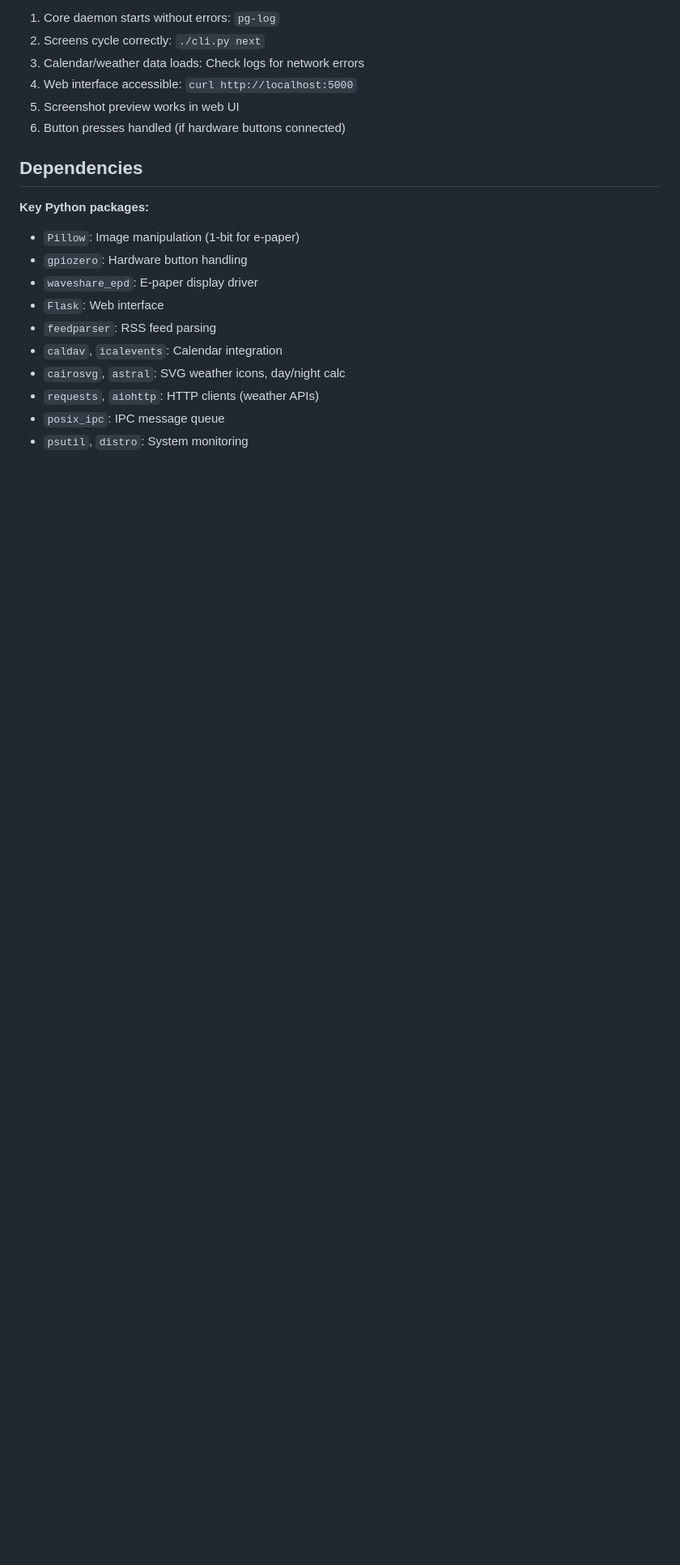
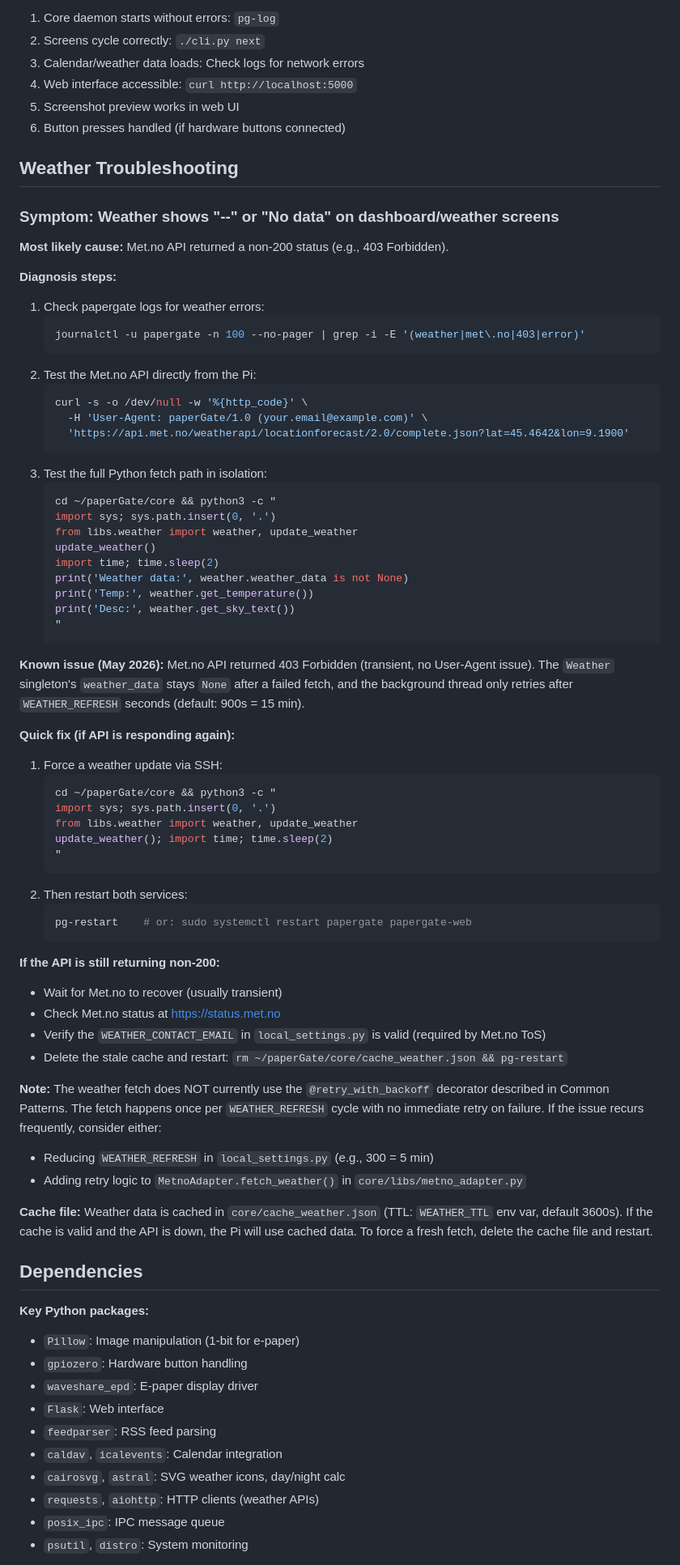
Before and after one commit to rizal72/paperGate, a Markdown page: AGENTS.md, the part around the change. Shown at 81% size. Rendered like a GitHub page; blank space fills up the shorter version.

Commit message:
docs: Add weather troubleshooting to AGENTS.md and v2.0.3 changelog

````diff
--- a/AGENTS.md
+++ b/AGENTS.md
@@ -267,6 +267,64 @@ def render_svg_icon(svg_path, size=50):
 5. Screenshot preview works in web UI
 6. Button presses handled (if hardware buttons connected)
 
+## Weather Troubleshooting
+
+### Symptom: Weather shows "--" or "No data" on dashboard/weather screens
+
+**Most likely cause:** Met.no API returned a non-200 status (e.g., 403 Forbidden).
+
+**Diagnosis steps:**
+1. Check papergate logs for weather errors:
+   ```bash
+   journalctl -u papergate -n 100 --no-pager | grep -i -E '(weather|met\.no|403|error)'
+   ```
+2. Test the Met.no API directly from the Pi:
+   ```bash
+   curl -s -o /dev/null -w '%{http_code}' \
+     -H 'User-Agent: paperGate/1.0 (your.email@example.com)' \
+     'https://api.met.no/weatherapi/locationforecast/2.0/complete.json?lat=45.4642&lon=9.1900'
+   ```
+3. Test the full Python fetch path in isolation:
+   ```bash
+   cd ~/paperGate/core && python3 -c "
+   import sys; sys.path.insert(0, '.')
+   from libs.weather import weather, update_weather
+   update_weather()
+   import time; time.sleep(2)
+   print('Weather data:', weather.weather_data is not None)
+   print('Temp:', weather.get_temperature())
+   print('Desc:', weather.get_sky_text())
+   "
+   ```
+
+**Known issue (May 2026):** Met.no API returned 403 Forbidden (transient, no User-Agent issue). The `Weather` singleton's `weather_data` stays `None` after a failed fetch, and the background thread only retries after `WEATHER_REFRESH` seconds (default: 900s = 15 min).
+
+**Quick fix (if API is responding again):**
+1. Force a weather update via SSH:
+   ```bash
+   cd ~/paperGate/core && python3 -c "
+   import sys; sys.path.insert(0, '.')
+   from libs.weather import weather, update_weather
+   update_weather(); import time; time.sleep(2)
+   "
+   ```
+2. Then restart both services:
+   ```bash
+   pg-restart    # or: sudo systemctl restart papergate papergate-web
+   ```
+
+**If the API is still returning non-200:**
+- Wait for Met.no to recover (usually transient)
+- Check Met.no status at https://status.met.no
+- Verify the `WEATHER_CONTACT_EMAIL` in `local_settings.py` is valid (required by Met.no ToS)
+- Delete the stale cache and restart: `rm ~/paperGate/core/cache_weather.json && pg-restart`
+
+**Note:** The weather fetch does NOT currently use the `@retry_with_backoff` decorator described in Common Patterns. The fetch happens once per `WEATHER_REFRESH` cycle with no immediate retry on failure. If the issue recurs frequently, consider either:
+- Reducing `WEATHER_REFRESH` in `local_settings.py` (e.g., 300 = 5 min)
+- Adding retry logic to `MetnoAdapter.fetch_weather()` in `core/libs/metno_adapter.py`
+
+**Cache file:** Weather data is cached in `core/cache_weather.json` (TTL: `WEATHER_TTL` env var, default 3600s). If the cache is valid and the API is down, the Pi will use cached data. To force a fresh fetch, delete the cache file and restart.
+
 ## Dependencies
 
 **Key Python packages:**
````
Also changed, not shown: CHANGELOG.md (+12 -0 lines).
